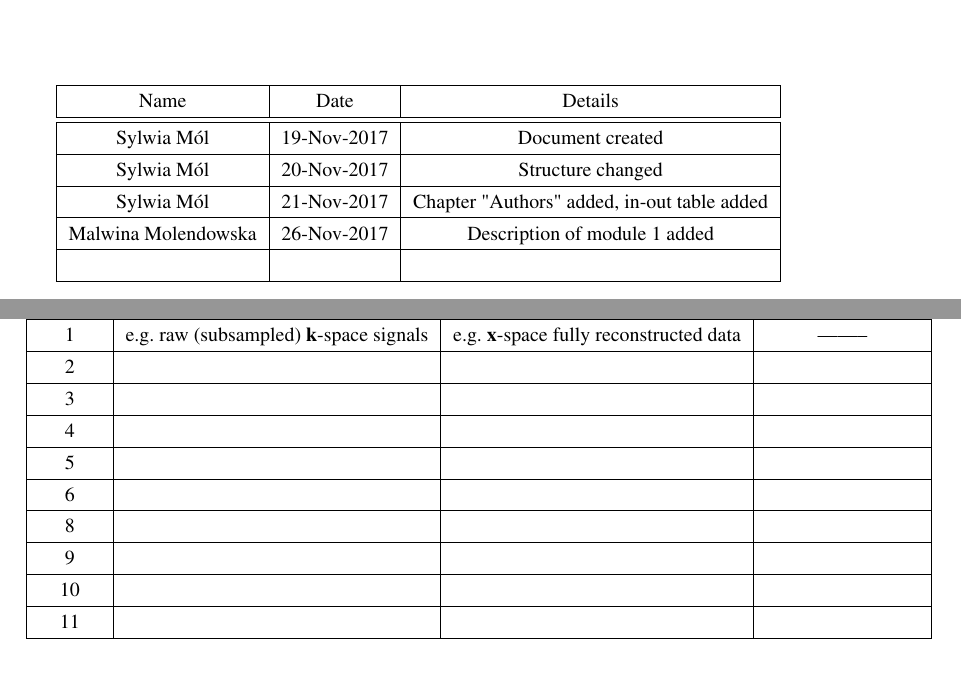
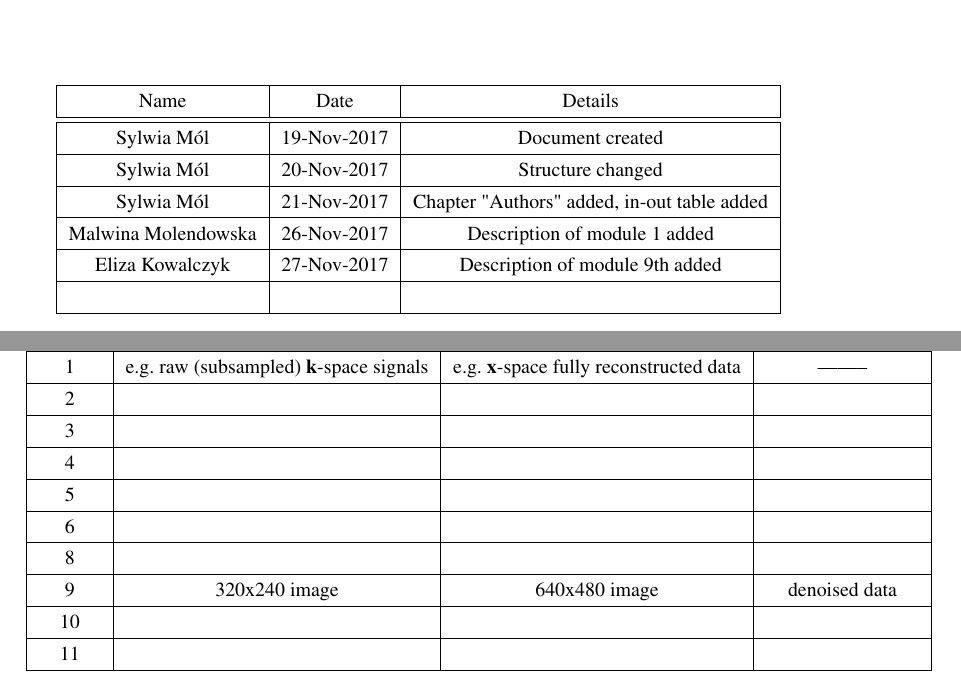
Before and after one commit to dadmsimens/dadm-codes, a LaTeX thesis (documentation/documentation.tex): two parts of pages 6 and 10 of 23, joined at a grey line, cut so that both start at the same text. Compiled offline with pdfLaTeX.

Commit message:
Update documentation.tex

```diff
--- a/documentation/documentation.tex
+++ b/documentation/documentation.tex
@@ -101,6 +101,8 @@ Sylwia Mól & 19-Nov-2017 & Document created\tabularnewline
 \hline
 Malwina Molendowska &  26-Nov-2017 & Description of module 1 added\tabularnewline
 \hline
+Eliza Kowalczyk &  27-Nov-2017 & Description of module 9th added\tabularnewline
+\hline
  &  & \tabularnewline
 \hline
 \end{tabular}
@@ -132,7 +134,7 @@ Module & Input  & Output & Before that module\tabularnewline
 \hline
  8&  & &\tabularnewline
 \hline
- 9&  & &\tabularnewline
+9& 320x240 image & 640x480 image & denoised data \tabularnewline
 \hline
 10&  & &\tabularnewline
 \hline
```
